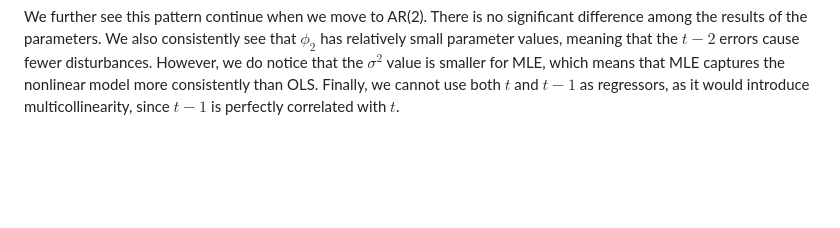
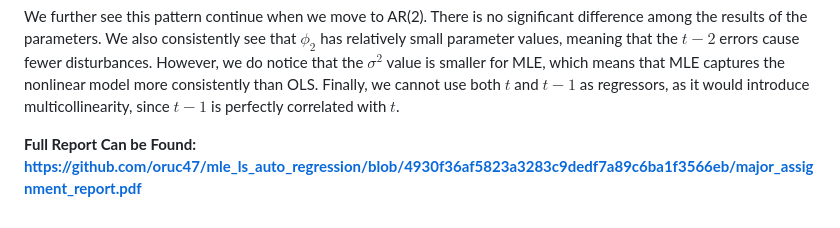
Before and after one commit to oruc47/mle_ls_auto_regression, a Markdown page: README.md, the part around the change. GitHub-like rendering; blank space fills up the shorter version.

Commit message:
Update README.md
added permalink for full report

```diff
--- a/README.md
+++ b/README.md
@@ -60,3 +60,5 @@ We can confirm that MLE is an accurate estimator for NLS as the parameter values
 *Table 3: Estimation Results for OLS, NLS, and MLE (AR(2))*
 
 We further see this pattern continue when we move to AR(2). There is no significant difference among the results of the parameters. We also consistently see that $\phi_2$ has relatively small parameter values, meaning that the $t-2$ errors cause fewer disturbances. However, we do notice that the $\sigma^2$ value is smaller for MLE, which means that MLE captures the nonlinear model more consistently than OLS. Finally, we cannot use both $t$ and $t-1$ as regressors, as it would introduce multicollinearity, since $t-1$ is perfectly correlated with $t$.
+
+**Full Report Can be Found: https://github.com/oruc47/mle_ls_auto_regression/blob/4930f36af5823a3283c9dedf7a89c6ba1f3566eb/major_assignment_report.pdf**
```
